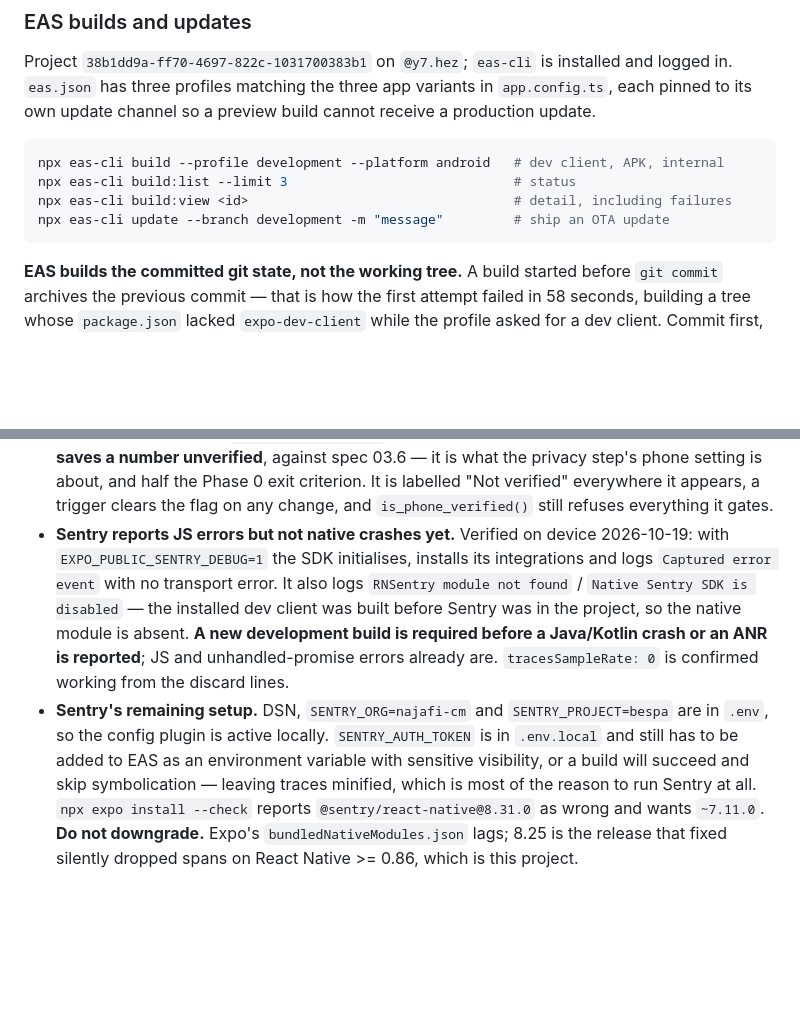
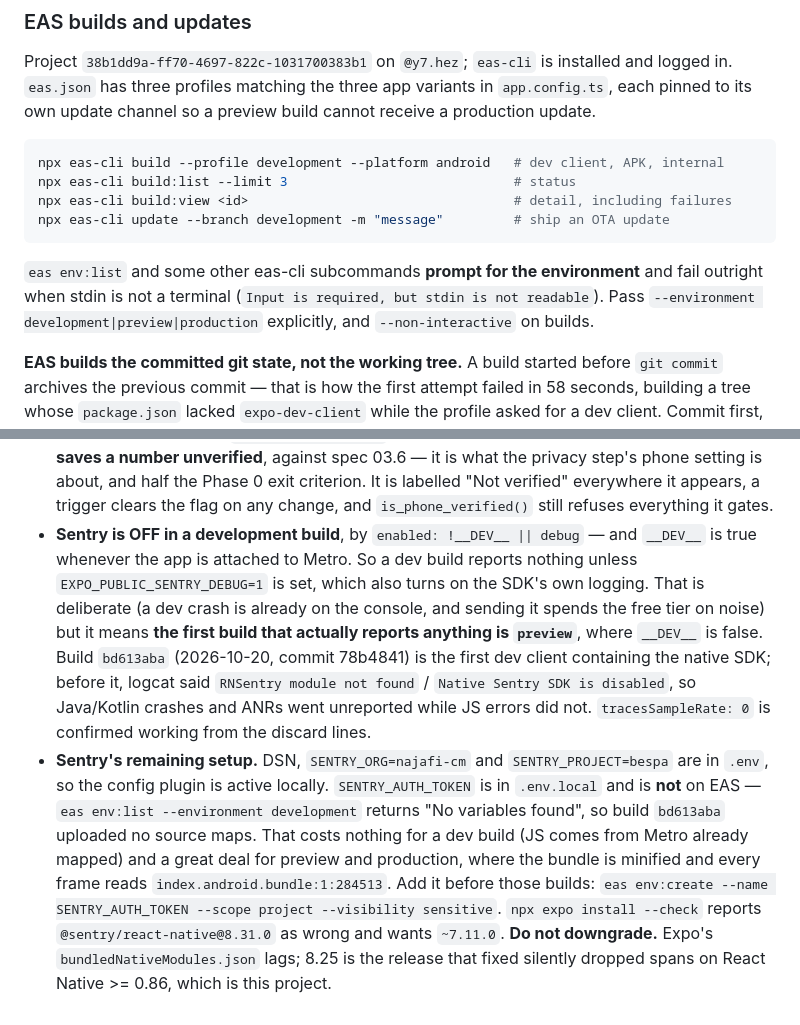
Before and after one commit to FazlullahNajafi/bespa, a Markdown page: CLAUDE.md, 2 parts joined by grey strips. Rendered like a GitHub page; blank space fills up the shorter version.

Commit message:
Record what the first Sentry-carrying dev build settles
Build bd613aba is the first dev client with the native SDK in it. It
also makes clear that a development build reports nothing on its own:
enabled is `!__DEV__ || debug`, and __DEV__ is true whenever the app is
attached to Metro, so preview is the first build that reports by itself.

SENTRY_AUTH_TOKEN is still absent from EAS, so that build uploaded no
source maps -- harmless for a dev build, costly for preview.

Co-Authored-By: Claude Opus 5 <noreply@anthropic.com>

````diff
--- a/CLAUDE.md
+++ b/CLAUDE.md
@@ -126,6 +126,11 @@ npx eas-cli build:list --limit 3                             # status
 npx eas-cli build:view <id>                                  # detail, including failures
 npx eas-cli update --branch development -m "message"         # ship an OTA update
 ```
+
+`eas env:list` and some other eas-cli subcommands **prompt for the environment** and
+fail outright when stdin is not a terminal (`Input is required, but stdin is not
+readable`). Pass `--environment development|preview|production` explicitly, and
+`--non-interactive` on builds.
 
 **EAS builds the committed git state, not the working tree.** A build started before
 `git commit` archives the previous commit — that is how the first attempt failed in 58
@@ -368,19 +373,24 @@ values:
   privacy step's phone setting is about, and half the Phase 0 exit criterion. It is
   labelled "Not verified" everywhere it appears, a trigger clears the flag on any change,
   and `is_phone_verified()` still refuses everything it gates.
-- **Sentry reports JS errors but not native crashes yet.** Verified on device
-  2026-10-19: with `EXPO_PUBLIC_SENTRY_DEBUG=1` the SDK initialises, installs its
-  integrations and logs `Captured error event` with no transport error. It also logs
-  `RNSentry module not found` / `Native Sentry SDK is disabled` — the installed dev
-  client was built before Sentry was in the project, so the native module is absent.
-  **A new development build is required before a Java/Kotlin crash or an ANR is
-  reported**; JS and unhandled-promise errors already are. `tracesSampleRate: 0` is
-  confirmed working from the discard lines.
+- **Sentry is OFF in a development build**, by `enabled: !__DEV__ || debug` — and
+  `__DEV__` is true whenever the app is attached to Metro. So a dev build reports nothing
+  unless `EXPO_PUBLIC_SENTRY_DEBUG=1` is set, which also turns on the SDK's own logging.
+  That is deliberate (a dev crash is already on the console, and sending it spends the
+  free tier on noise) but it means **the first build that actually reports anything is
+  `preview`**, where `__DEV__` is false.
+  Build `bd613aba` (2026-10-20, commit 78b4841) is the first dev client containing the
+  native SDK; before it, logcat said `RNSentry module not found` / `Native Sentry SDK is
+  disabled`, so Java/Kotlin crashes and ANRs went unreported while JS errors did not.
+  `tracesSampleRate: 0` is confirmed working from the discard lines.
 - **Sentry's remaining setup.** DSN, `SENTRY_ORG=najafi-cm` and `SENTRY_PROJECT=bespa`
   are in `.env`, so the config plugin is active locally. `SENTRY_AUTH_TOKEN` is in
-  `.env.local` and still has to be added to EAS as an environment variable with
-  sensitive visibility, or a build will succeed and skip symbolication — leaving traces
-  minified, which is most of the reason to run Sentry at all.
+  `.env.local` and is **not** on EAS — `eas env:list --environment development` returns
+  "No variables found", so build `bd613aba` uploaded no source maps. That costs nothing
+  for a dev build (JS comes from Metro already mapped) and a great deal for preview and
+  production, where the bundle is minified and every frame reads
+  `index.android.bundle:1:284513`. Add it before those builds:
+  `eas env:create --name SENTRY_AUTH_TOKEN --scope project --visibility sensitive`.
   `npx expo install --check` reports `@sentry/react-native@8.31.0` as wrong and wants
   `~7.11.0`. **Do not downgrade.** Expo's `bundledNativeModules.json` lags; 8.25 is the
   release that fixed silently dropped spans on React Native >= 0.86, which is this
````
